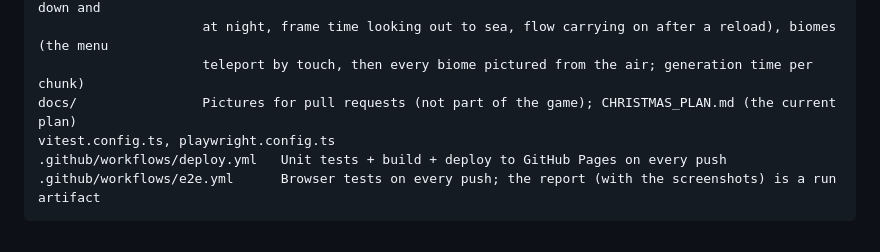
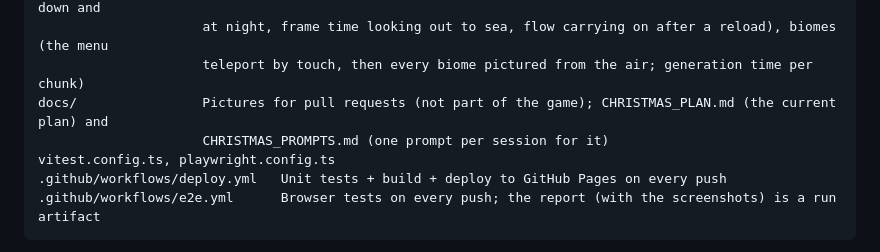
Before and after one commit to thesyndicaterecruit/voxel-world, a Markdown page: CLAUDE.md, the part around the change. GitHub-like rendering.

```diff
--- a/CLAUDE.md
+++ b/CLAUDE.md
@@ -134,7 +134,8 @@ e2e/                 Browser tests (Playwright, phone emulation): game.ts drives
                      lake swum across and climbed out of by touch, underwater screenshots by day, deep down and
                      at night, frame time looking out to sea, flow carrying on after a reload), biomes (the menu
                      teleport by touch, then every biome pictured from the air; generation time per chunk)
-docs/                Pictures for pull requests (not part of the game); CHRISTMAS_PLAN.md (the current plan)
+docs/                Pictures for pull requests (not part of the game); CHRISTMAS_PLAN.md (the current plan) and
+                     CHRISTMAS_PROMPTS.md (one prompt per session for it)
 vitest.config.ts, playwright.config.ts
 .github/workflows/deploy.yml   Unit tests + build + deploy to GitHub Pages on every push
 .github/workflows/e2e.yml      Browser tests on every push; the report (with the screenshots) is a run artifact
```
Also changed, not shown: docs/CHRISTMAS_PLAN.md (+2 -2 lines), docs/CHRISTMAS_PROMPTS.md (added, +456 -0 lines).
